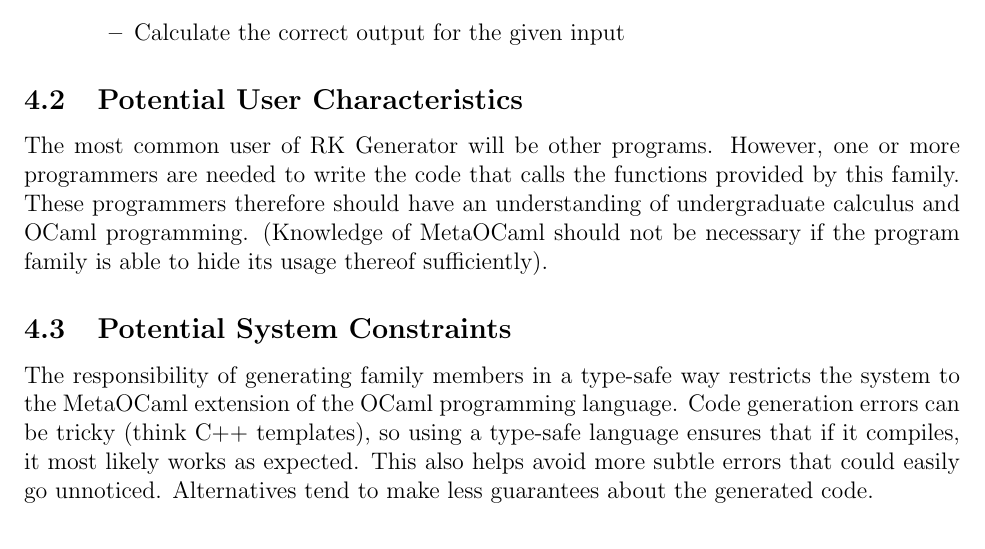
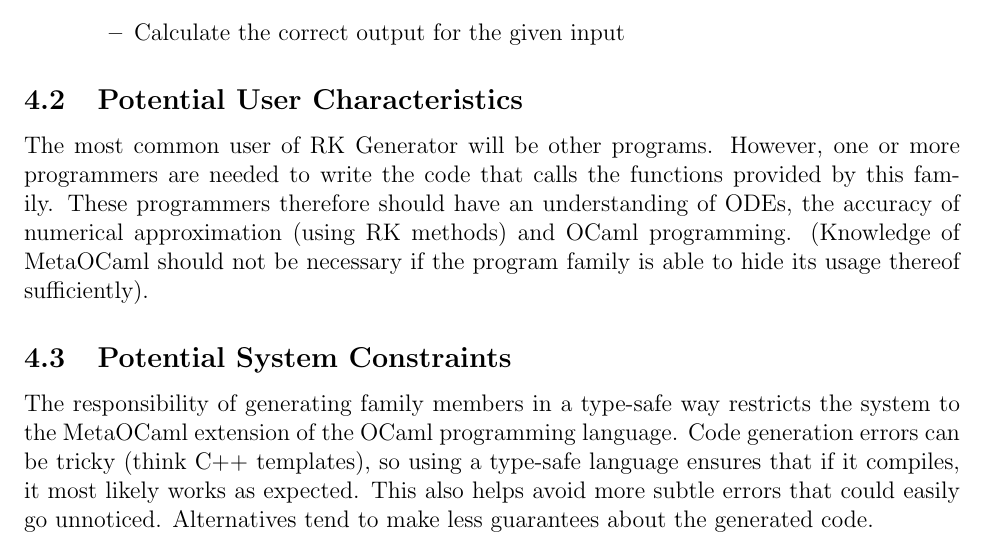
Before and after one commit to aschaap/cas741, a LaTeX document (Doc/SRS/CA.tex): part of page 8 of 20, cut so that both start at the same text. Compiled offline with pdfLaTeX.

Commit message:
Clarified user characteristics to address issue #12

```diff
--- a/Doc/SRS/CA.tex
+++ b/Doc/SRS/CA.tex
@@ -348,8 +348,9 @@ below:
 The most common user of \famname{} will be other programs. However, one or more
 programmers are needed to write the code that calls the functions provided by
 this family.
-These programmers therefore should have an understanding of undergraduate
-calculus and OCaml programming. (Knowledge of MetaOCaml should not be necessary
+These programmers therefore should have an understanding of ODEs, the accuracy
+of numerical approximation (using RK methods) and OCaml programming. (Knowledge
+of MetaOCaml should not be necessary
 if the program family is able to hide its usage thereof sufficiently).
 
 
```
